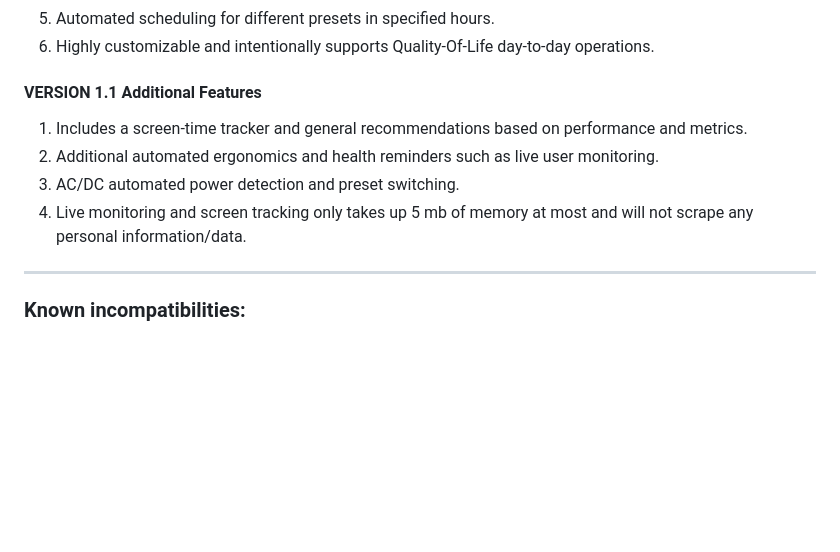
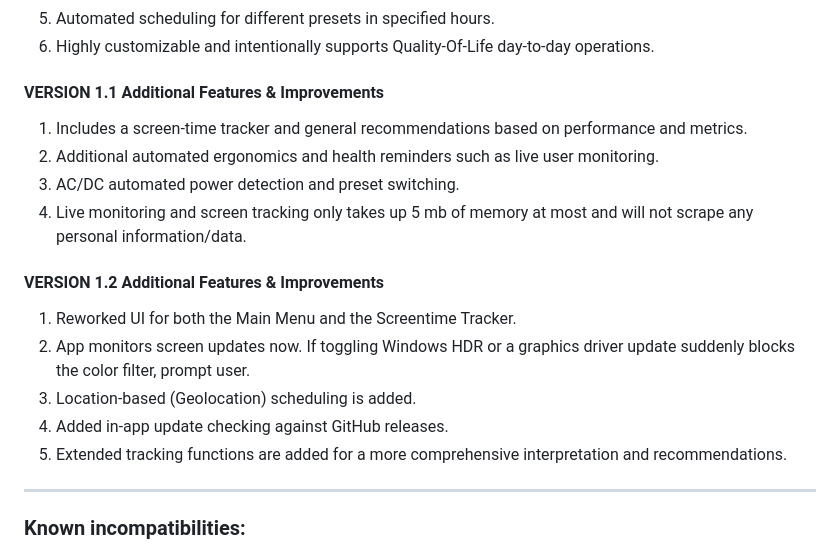
Before and after one commit to r00t-tsai/Filter-Studio, a Markdown page: README.md, the part around the change. Drawn GitHub-style; blank space fills up the shorter version.

```diff
--- a/README.md
+++ b/README.md
@@ -44,11 +44,18 @@ Made using AutoHotKey and compiled using AHK2Exe.
 5. Automated scheduling for different presets in specified hours.
 6. Highly customizable and intentionally supports Quality-Of-Life day-to-day operations.
 
-#### VERSION 1.1 Additional Features
+#### VERSION 1.1 Additional Features & Improvements
 1. Includes a screen-time tracker and general recommendations based on performance and metrics.
 2. Additional automated ergonomics and health reminders such as live user monitoring.
 3. AC/DC automated power detection and preset switching.
 4. Live monitoring and screen tracking only takes up 5 mb of memory at most and will not scrape any personal information/data.
+
+#### VERSION 1.2 Additional Features & Improvements
+1. Reworked UI for both the Main Menu and the Screentime Tracker.
+2. App monitors screen updates now. If toggling Windows HDR or a graphics driver update suddenly blocks the color filter, prompt user.
+3. Location-based (Geolocation) scheduling is added.
+4. Added in-app update checking against GitHub releases.
+5. Extended tracking functions are added for a more comprehensive interpretation and recommendations.
 
 ---
 ### Known incompatibilities:
```
